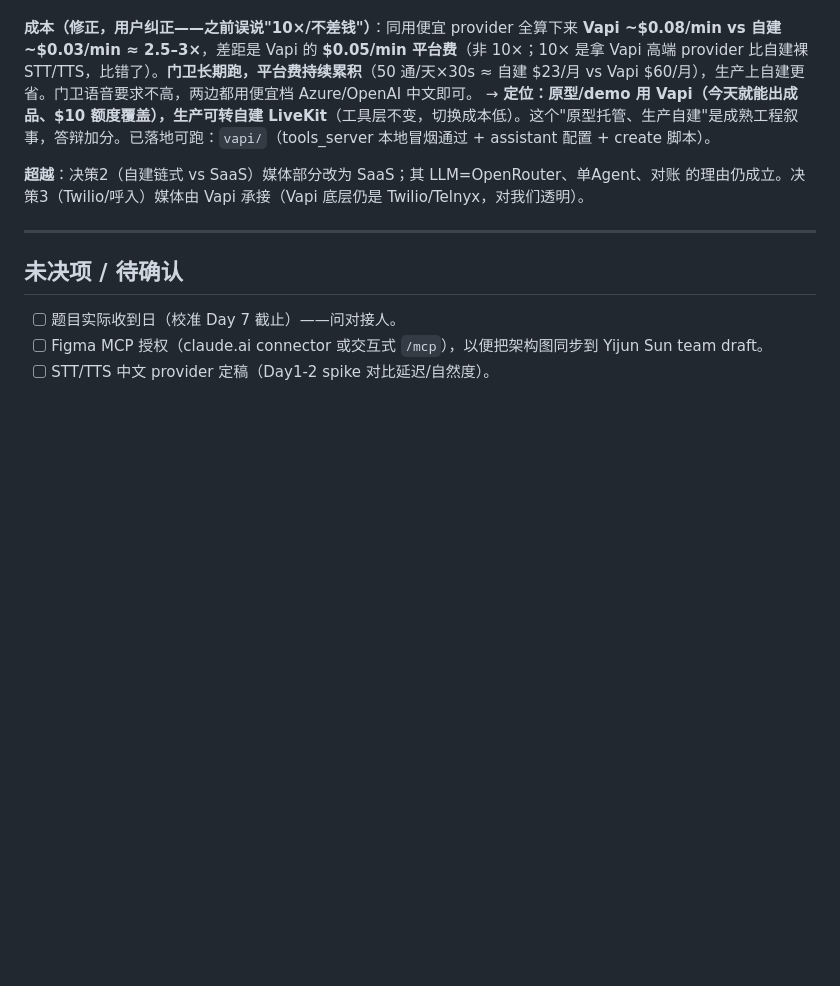
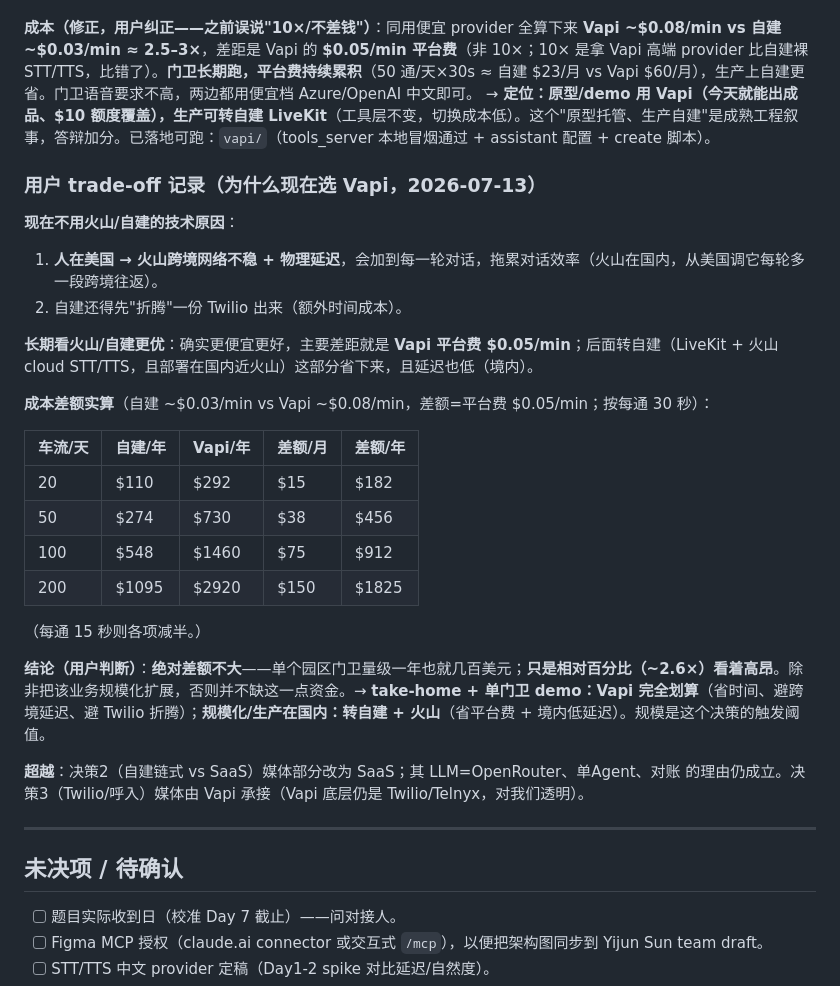
Before and after one commit to KrimsonSun/AgentGuard, a Markdown page: docs/HANDOFF.md, the part around the change. GitHub-like rendering; blank space fills up the shorter version.

Commit message:
docs(handoff): 记录用户 Vapi vs 自建火山 trade-off + 成本差额实算表
跨境延迟(人在美国)+避Twilio折腾→现在Vapi; 长期自建火山省$0.05/min平台费+境内低延迟;
成本差额单门卫量级一年几百刀,绝对值不大只是百分比高,规模化才是转自建的触发阈值.

Co-Authored-By: Claude Opus 4.8 <noreply@anthropic.com>

```diff
--- a/docs/HANDOFF.md
+++ b/docs/HANDOFF.md
@@ -246,6 +246,26 @@
 **成本（修正，用户纠正——之前误说"10×/不差钱"）**：同用便宜 provider 全算下来 **Vapi ~$0.08/min vs 自建 ~$0.03/min ≈ 2.5–3×**，差距是 Vapi 的 **$0.05/min 平台费**（非 10×；10× 是拿 Vapi 高端 provider 比自建裸 STT/TTS，比错了）。**门卫长期跑，平台费持续累积**（50 通/天×30s ≈ 自建 $23/月 vs Vapi $60/月），生产上自建更省。门卫语音要求不高，两边都用便宜档 Azure/OpenAI 中文即可。
 → **定位：原型/demo 用 Vapi（今天就能出成品、$10 额度覆盖），生产可转自建 LiveKit**（工具层不变，切换成本低）。这个"原型托管、生产自建"是成熟工程叙事，答辩加分。已落地可跑：`vapi/`（tools_server 本地冒烟通过 + assistant 配置 + create 脚本）。
 
+### 用户 trade-off 记录（为什么现在选 Vapi，2026-07-13）
+**现在不用火山/自建的技术原因**：
+1. **人在美国 → 火山跨境网络不稳 + 物理延迟**，会加到每一轮对话，拖累对话效率（火山在国内，从美国调它每轮多一段跨境往返）。
+2. 自建还得先"折腾"一份 Twilio 出来（额外时间成本）。
+
+**长期看火山/自建更优**：确实更便宜更好，主要差距就是 **Vapi 平台费 $0.05/min**；后面转自建（LiveKit + 火山 cloud STT/TTS，且部署在国内近火山）这部分省下来，且延迟也低（境内）。
+
+**成本差额实算**（自建 ~$0.03/min vs Vapi ~$0.08/min，差额=平台费 $0.05/min；按每通 30 秒）：
+
+| 车流/天 | 自建/年 | Vapi/年 | 差额/月 | 差额/年 |
+|---|---|---|---|---|
+| 20 | $110 | $292 | $15 | $182 |
+| 50 | $274 | $730 | $38 | $456 |
+| 100 | $548 | $1460 | $75 | $912 |
+| 200 | $1095 | $2920 | $150 | $1825 |
+
+（每通 15 秒则各项减半。）
+
+**结论（用户判断）**：**绝对差额不大**——单个园区门卫量级一年也就几百美元；**只是相对百分比（~2.6×）看着高昂**。除非把该业务规模化扩展，否则并不缺这一点资金。→ **take-home + 单门卫 demo：Vapi 完全划算**（省时间、避跨境延迟、避 Twilio 折腾）；**规模化/生产在国内：转自建 + 火山**（省平台费 + 境内低延迟）。规模是这个决策的触发阈值。
+
 **超越**：决策2（自建链式 vs SaaS）媒体部分改为 SaaS；其 LLM=OpenRouter、单Agent、对账 的理由仍成立。决策3（Twilio/呼入）媒体由 Vapi 承接（Vapi 底层仍是 Twilio/Telnyx，对我们透明）。
 
 ---
```
